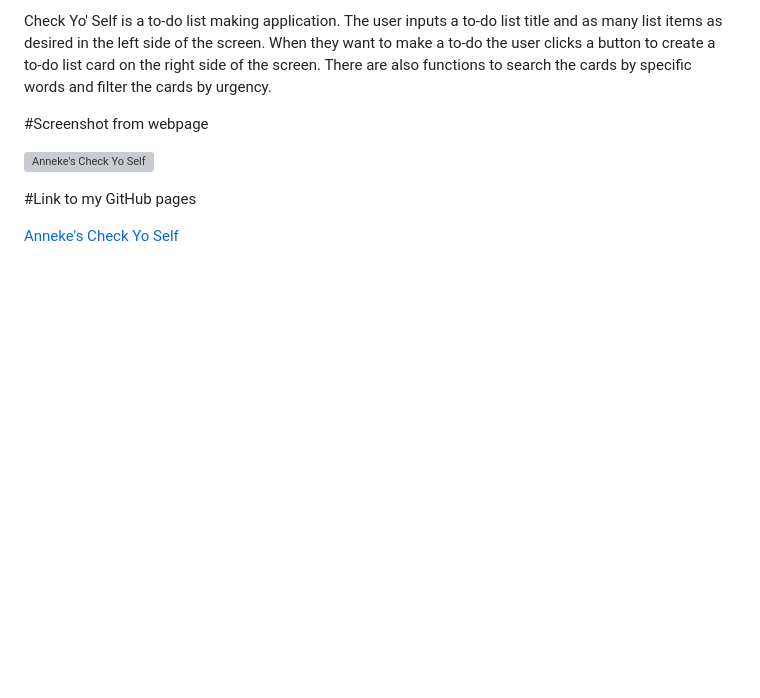
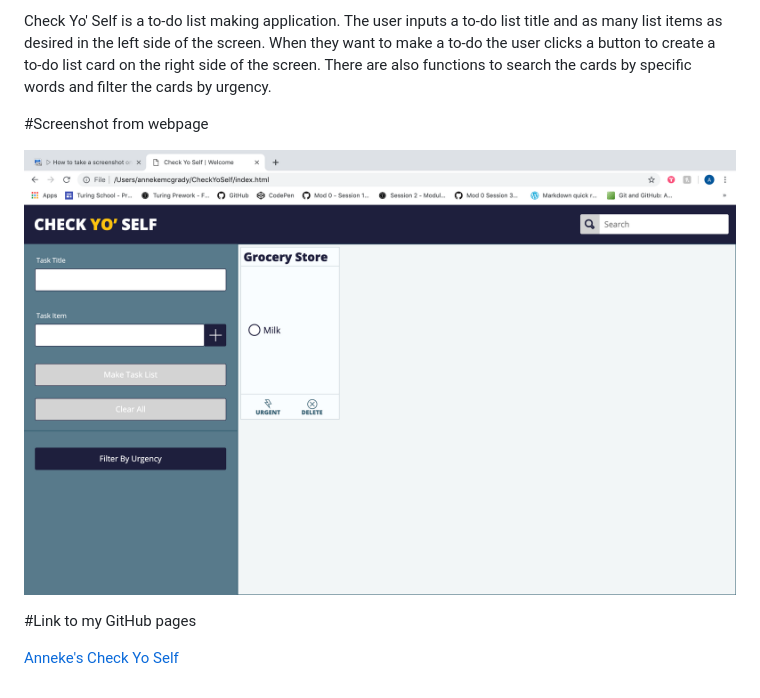
Before and after one commit to annekemcgrady/CheckYoSelf, a Markdown page: README.md, the part around the change. Rendered like a GitHub page; pictures changed too: images/screenshot.png (added); blank space fills up the shorter version; grey boxes are pictures that could not be loaded.

Commit message:
Add screenshot to README

```diff
--- a/README.md
+++ b/README.md
@@ -7,7 +7,7 @@ Check Yo' Self is a to-do list making application.  The user inputs a to-do list
 
 #Screenshot from webpage
 
-![Anneke's Check Yo Self]()
+![Anneke's Check Yo Self](images/screenshot.png)
 
 
 #Link to my GitHub pages
```
Also changed, not shown: 1 other file.
